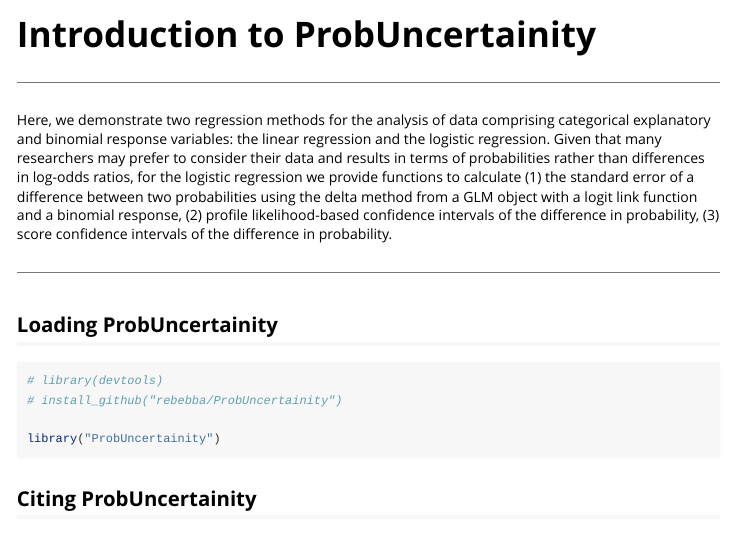
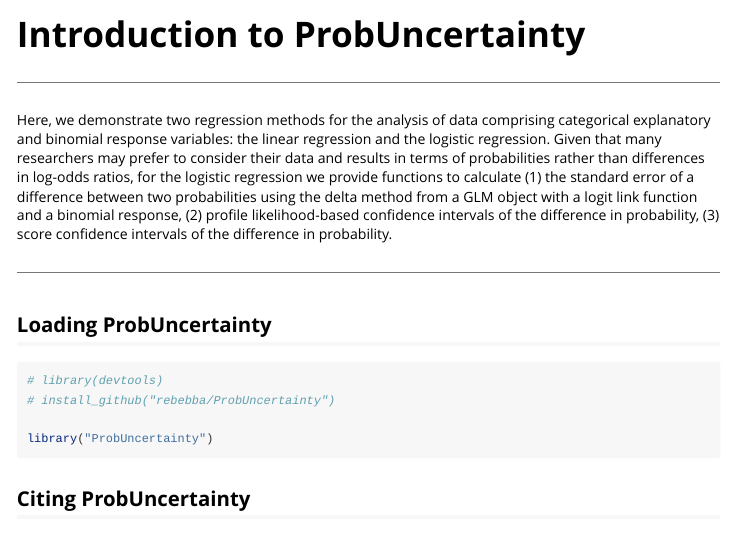
Before and after one commit to rebebba/ProbUncertainty, an R Markdown document (vignettes/Intro_to_ProbUncertainty.Rmd): the page in a window 1100 px wide, from its top. Rendered offline with R 4.5, knitr and Pandoc, with nearby package versions; some code elsewhere in the file could not run offline; long lines of code are wrapped.

Commit message:
Update Intro_to_ProbUncertainty.Rmd

````diff
--- a/vignettes/Intro_to_ProbUncertainty.Rmd
+++ b/vignettes/Intro_to_ProbUncertainty.Rmd
@@ -1,8 +1,8 @@
 ---
-title: "Introduction to ProbUncertainity"
+title: "Introduction to ProbUncertainty"
 output: rmarkdown::html_vignette
 vignette: >
-  %\VignetteIndexEntry{Introduction to ProbUncertainity}
+  %\VignetteIndexEntry{Introduction to ProbUncertainty}
   %\VignetteEngine{knitr::rmarkdown}
   %\VignetteEncoding{UTF-8}
 ---
@@ -19,15 +19,15 @@ knitr::opts_chunk$set(
 Here, we demonstrate two regression methods for the analysis of data comprising categorical explanatory and binomial response variables: the linear regression and the logistic regression. Given that many researchers may prefer to consider their data and results in terms of probabilities rather than differences in log-odds ratios, for the logistic regression we provide functions to calculate (1) the standard error of a difference between two probabilities using the delta method from a GLM object with a logit link function and a binomial response, (2) profile likelihood-based confidence intervals of the difference in probability, (3) score confidence intervals of the difference in probability.
 
 ***
-## Loading ProbUncertainity
+## Loading ProbUncertainty
 
 ```{r setup, message=FALSE}
 # library(devtools)
-# install_github("rebebba/ProbUncertainity")
+# install_github("rebebba/ProbUncertainty")
 
-library("ProbUncertainity")
+library("ProbUncertainty")
 ```
 
-## Citing ProbUncertainity
+## Citing ProbUncertainty
 
 ```{r}
````
Also changed, not shown: vignettes/Intro_to_ProbUncertainty.Rmd (2 more changed lines).
